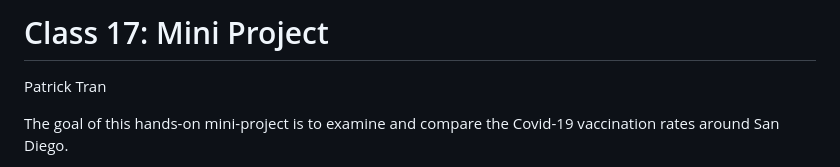
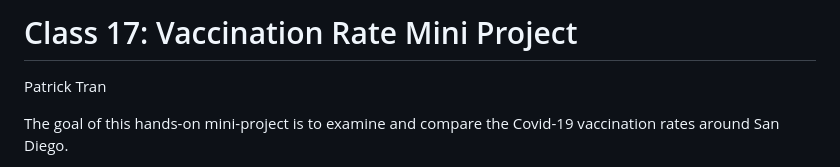
Before and after one commit to patntran/bimm143_github, a Markdown page: class17/class17.md, the part around the change. GitHub-like rendering.

```diff
--- a/class17/class17.md
+++ b/class17/class17.md
@@ -1,4 +1,4 @@
-Class 17: Mini Project
+Class 17: Vaccination Rate Mini Project
 ================
 Patrick Tran
 
```
